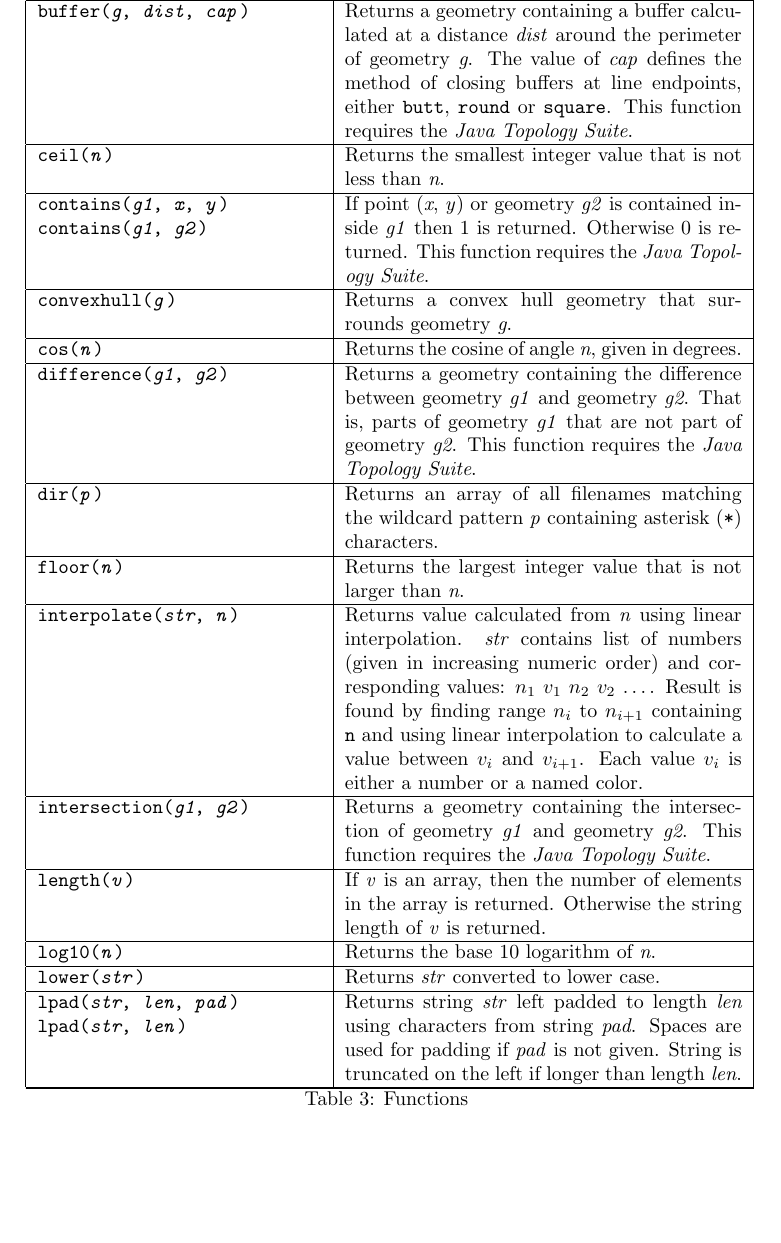
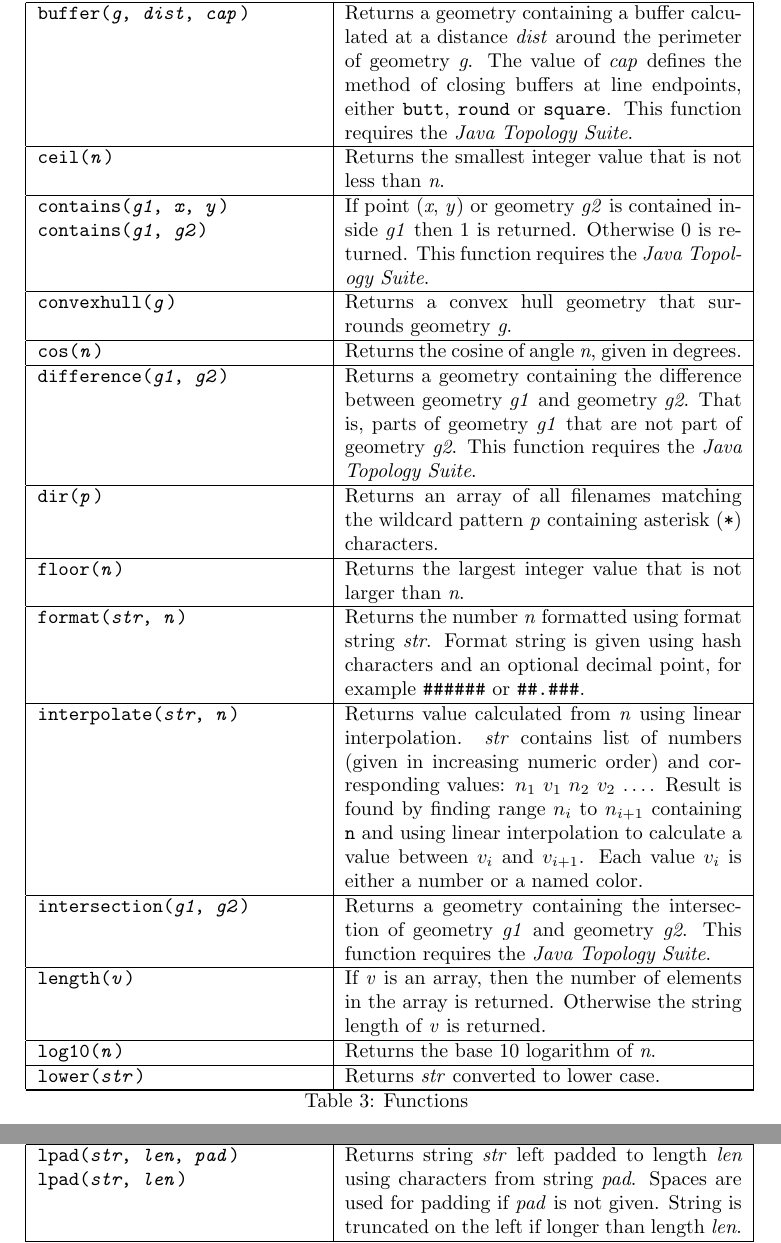
Before and after one commit to simoc/mapyrus, a LaTeX document (userdoc/mapyrus.tex, which reads userdoc/reference.tex): part of page 47 of 74 before the commit and two parts of pages 47 and 48 of 74 after it, the two joined at a grey line, cut so that both start at the same text, the shorter picture padded with empty space. Compiled offline with pdfLaTeX.

Commit message:
Describe new format function.

```diff
--- a/userdoc/reference.tex
+++ b/userdoc/reference.tex
@@ -271,6 +271,16 @@ Returns the largest integer value that is not larger than \textit{n}. \\
 
 \hline
 
+\texttt{format(\textit{str}, \textit{n})} &
+Returns the number \textit{n} formatted using format string \textit{str}.
+Format string is given using hash characters and an optional decimal point,
+for example
+\texttt{\#\#\#\#\#\#}
+or
+\texttt{\#\#.\#\#\#}.  \\
+
+\hline
+
 \texttt{interpolate(\textit{str}, \textit{n})} &
 Returns value calculated from \textit{n} using linear interpolation.
 \textit{str} contains list of numbers (given in increasing numeric
```
